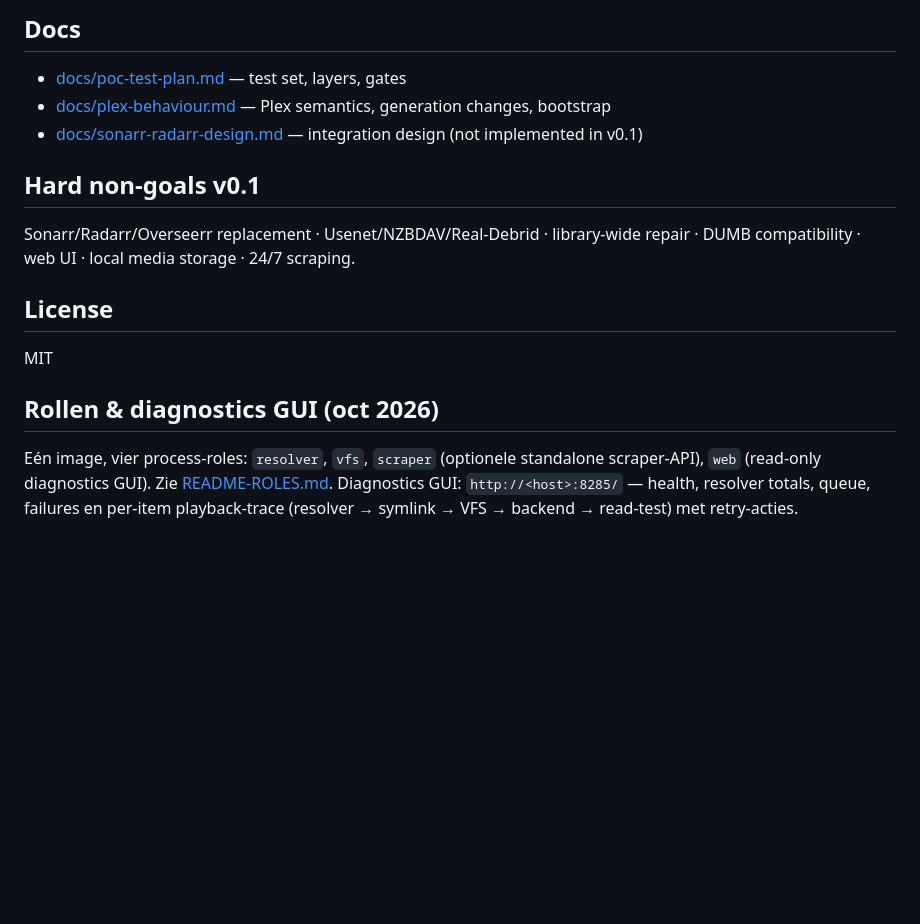
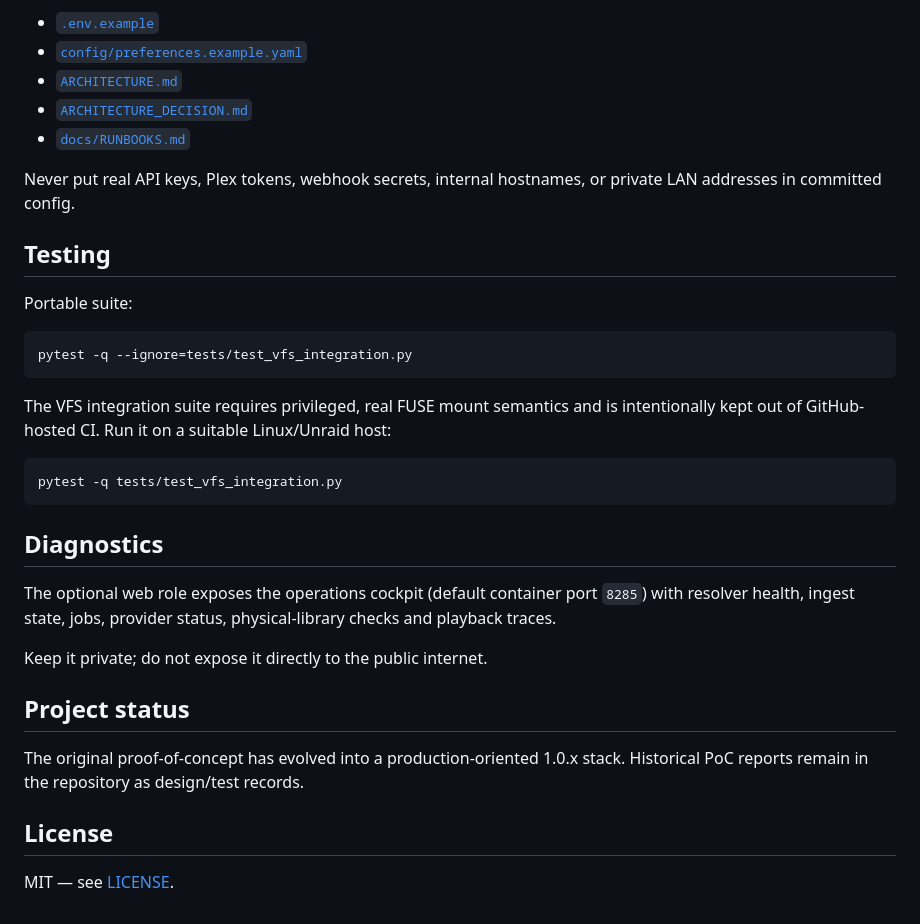
Before and after one commit to Cyxno/plex_scraper, a Markdown page: README.md, the part around one of its changes. Rendered like a GitHub page; blank space fills up the shorter version.

````diff
--- a/README.md
+++ b/README.md
@@ -92,24 +69,36 @@ curl -s -X POST localhost:8282/debug/media/<item-id>/fail-current
 
-## Docs
+- [`.env.example`](.env.example)
+- [`config/preferences.example.yaml`](config/preferences.example.yaml)
+- [`ARCHITECTURE.md`](ARCHITECTURE.md)
+- [`ARCHITECTURE_DECISION.md`](ARCHITECTURE_DECISION.md)
+- [`docs/RUNBOOKS.md`](docs/RUNBOOKS.md)
 
-- [docs/poc-test-plan.md](docs/poc-test-plan.md) — test set, layers, gates
-- [docs/plex-behaviour.md](docs/plex-behaviour.md) — Plex semantics, generation changes, bootstrap
-- [docs/sonarr-radarr-design.md](docs/sonarr-radarr-design.md) — integration design (not implemented in v0.1)
+Never put real API keys, Plex tokens, webhook secrets, internal hostnames, or private LAN addresses in committed config.
 
-## Hard non-goals v0.1
+## Testing
 
-Sonarr/Radarr/Overseerr replacement · Usenet/NZBDAV/Real-Debrid ·
-library-wide repair · DUMB compatibility · web UI · local media storage ·
-24/7 scraping.
+Portable suite:
+
+```bash
+pytest -q --ignore=tests/test_vfs_integration.py
+```
+
+The VFS integration suite requires privileged, real FUSE mount semantics and is intentionally kept out of GitHub-hosted CI. Run it on a suitable Linux/Unraid host:
+
+```bash
+pytest -q tests/test_vfs_integration.py
+```
+
+## Diagnostics
+
+The optional web role exposes the operations cockpit (default container port `8285`) with resolver health, ingest state, jobs, provider status, physical-library checks and playback traces.
+
+Keep it private; do not expose it directly to the public internet.
+
+## Project status
+
+The original proof-of-concept has evolved into a production-oriented 1.0.x stack. Historical PoC reports remain in the repository as design/test records.
 
 ## License
 
-MIT
-
-## Rollen & diagnostics GUI (oct 2026)
-
-Eén image, vier process-roles: `resolver`, `vfs`, `scraper` (optionele
-standalone scraper-API), `web` (read-only diagnostics GUI). Zie
-[README-ROLES.md](README-ROLES.md). Diagnostics GUI: `http://<host>:8285/` —
-health, resolver totals, queue, failures en per-item playback-trace
-(resolver → symlink → VFS → backend → read-test) met retry-acties.
+MIT — see [LICENSE](LICENSE).
````
Also changed, not shown: other parts of README.md (+35 -58 lines).
